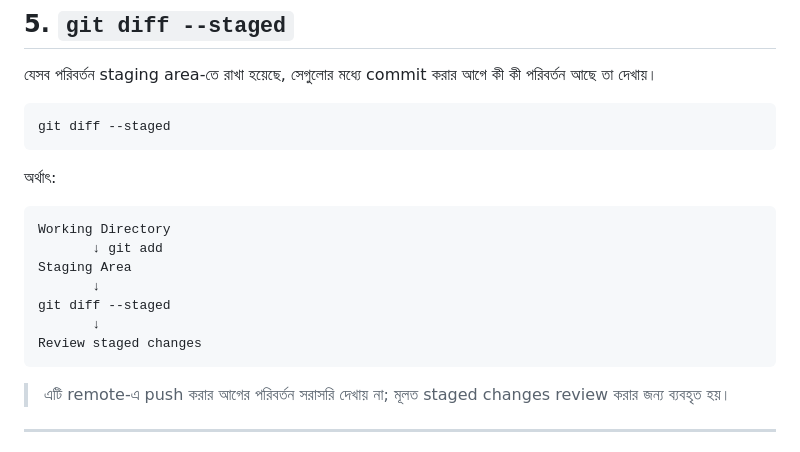
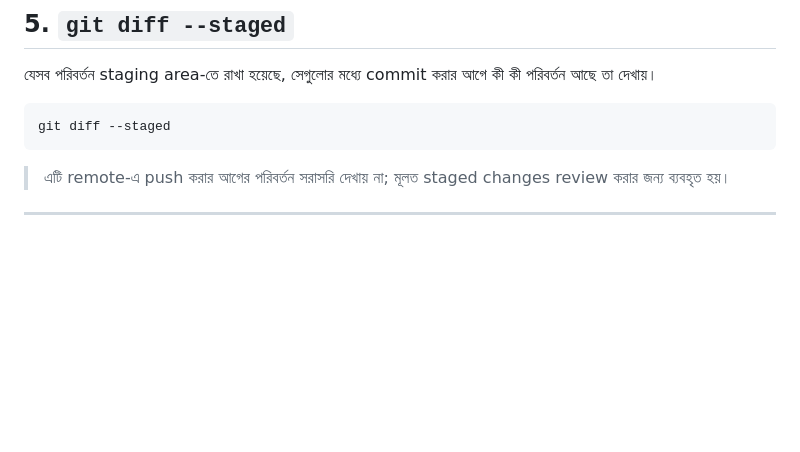
Before and after one commit to abdulalimsujon/git_learn, a Markdown page: note.md, the part around the change. Drawn GitHub-style; blank space fills up the shorter version.

````diff
--- a/note.md
+++ b/note.md
@@ -81,17 +81,6 @@ Unstaged Changes
 git diff --staged
 ```
 
-অর্থাৎ:
-
-```text
-Working Directory
-       ↓ git add
-Staging Area
-       ↓
-git diff --staged
-       ↓
-Review staged changes
-```
 
 > এটি remote-এ push করার আগের পরিবর্তন সরাসরি দেখায় না; মূলত staged changes review করার জন্য ব্যবহৃত হয়।
 
````
